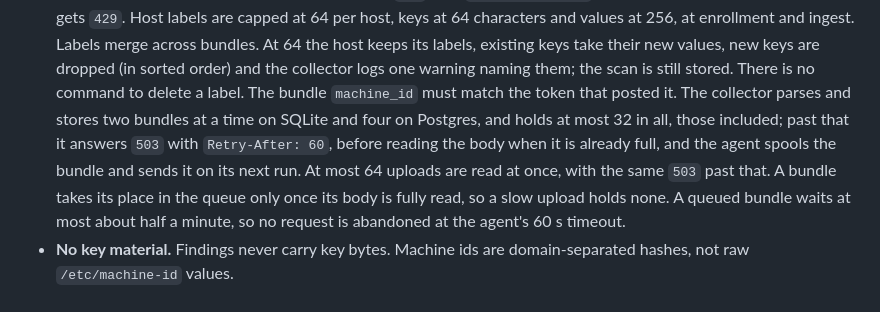
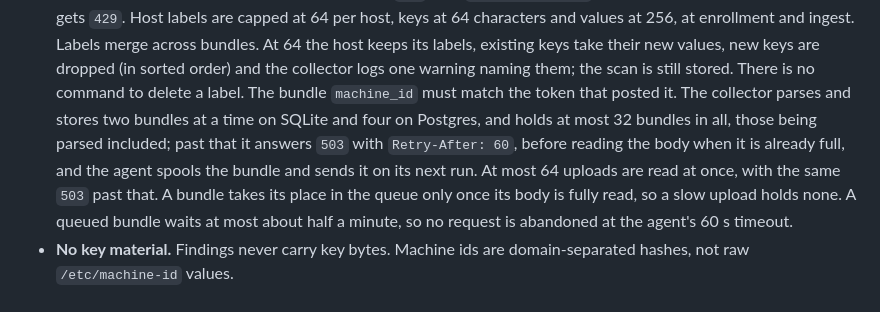
Before and after one commit to orengacademy/pqc-scanner2, a Markdown page: docs/FLEET.md, the part around the change. Rendered like a GitHub page.

Commit message:
docs(fleet): queue bound is 32 in all
FLEET.md Ingest limits names the bound as the code counts it: at most 32 bundles in all, those being parsed included.

Co-Authored-By: Claude Fable 5.1 <noreply@anthropic.com>

```diff
--- a/docs/FLEET.md
+++ b/docs/FLEET.md
@@ -149,10 +149,10 @@ as change. `pqcscan diff --parity` uses the same key to compare a primary with i
   Labels merge across bundles. At 64 the host keeps its labels, existing keys take their new values, new keys are
   dropped (in sorted order) and the collector logs one warning naming them; the scan is still stored. There is no command to delete a label.
   The bundle `machine_id` must match the token that posted it.
-  The collector parses and stores two bundles at a time on SQLite and four on Postgres, and holds at most 32 in all,
-  those included; past that it answers `503` with `Retry-After: 60`, before reading the body when it is already full,
-  and the agent spools the bundle and sends it on its next run. At most 64 uploads are read at once, with the same
-  `503` past that.
+  The collector parses and stores two bundles at a time on SQLite and four on Postgres, and holds at most 32 bundles
+  in all, those being parsed included; past that it answers `503` with `Retry-After: 60`, before reading the body
+  when it is already full, and the agent spools the bundle and sends it on its next run. At most 64 uploads are read
+  at once, with the same `503` past that.
   A bundle takes its place in the queue only once its body is fully read, so a slow upload holds none. A queued bundle
   waits at most about half a minute, so no request is abandoned at the agent's 60 s timeout.
 - **No key material.** Findings never carry key bytes. Machine ids are
```
